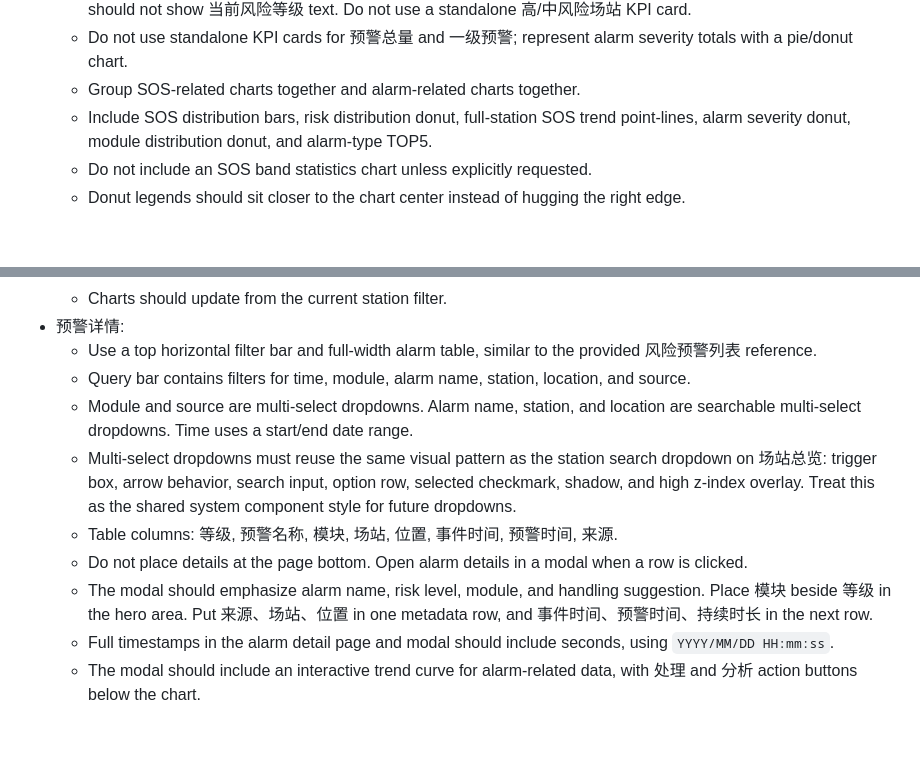
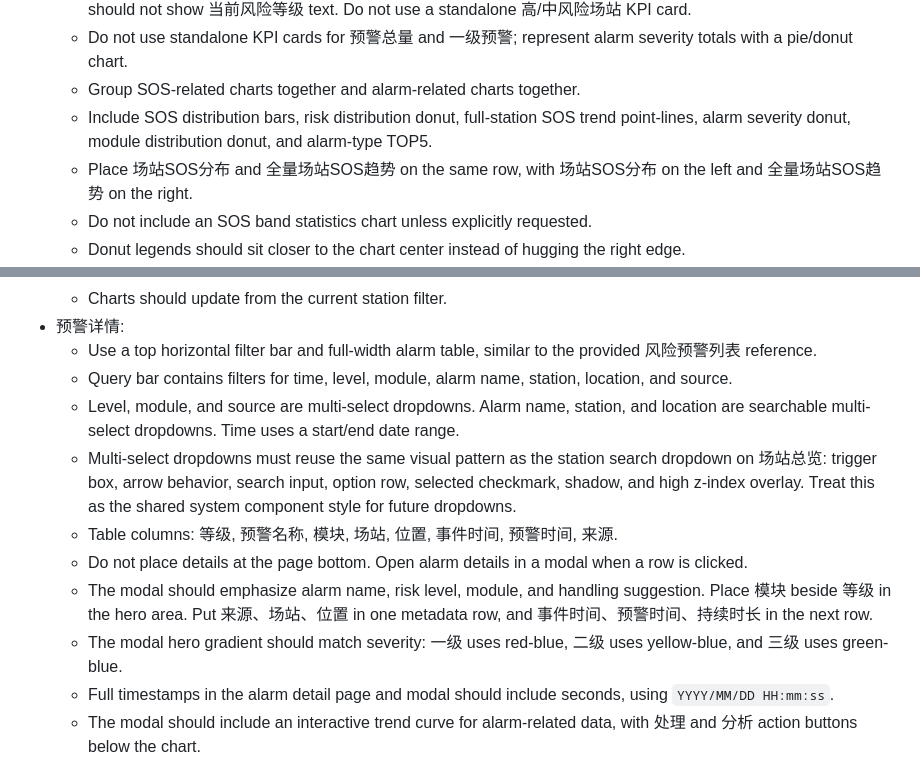
Before and after one commit to hannah-zhi/cloud_safety_system, a Markdown page: deliverables/safety-warning-system-skill/SKILL.md, 2 parts joined by grey strips. Rendered like a GitHub page; blank space fills up the shorter version.

Commit message:
Tune risk layout and alarm filters: deliverables/safety-warning-system-skill/SKILL.md

```diff
--- a/deliverables/safety-warning-system-skill/SKILL.md
+++ b/deliverables/safety-warning-system-skill/SKILL.md
@@ -43,6 +43,7 @@ Use this skill to recreate or extend the储能云端安全预警系统的“安
   - Do not use standalone KPI cards for 预警总量 and 一级预警; represent alarm severity totals with a pie/donut chart.
   - Group SOS-related charts together and alarm-related charts together.
   - Include SOS distribution bars, risk distribution donut, full-station SOS trend point-lines, alarm severity donut, module distribution donut, and alarm-type TOP5.
+  - Place 场站SOS分布 and 全量场站SOS趋势 on the same row, with 场站SOS分布 on the left and 全量场站SOS趋势 on the right.
   - Do not include an SOS band statistics chart unless explicitly requested.
   - Donut legends should sit closer to the chart center instead of hugging the right edge.
   - SOS bar chart is titled 场站SOS分布. It should use slim vertical bars, risk-colored thresholds, fixed visible horizontal scrolling for many stations, station-number x labels, and hover tooltip with full station name plus SOS value. Add sort options: 场站编号-顺序, 场站编号-倒序, SOS数值-从低到高, SOS数值-从高到低. The SOS value color should match the bar color. Hovering a bar should use a narrow translucent vertical highlight around one bar, not a white stroke box. Do not draw a miniature curve behind the x-axis labels.
@@ -52,12 +53,13 @@ Use this skill to recreate or extend the储能云端安全预警系统的“安
   - Charts should update from the current station filter.
 - 预警详情:
   - Use a top horizontal filter bar and full-width alarm table, similar to the provided 风险预警列表 reference.
-  - Query bar contains filters for time, module, alarm name, station, location, and source.
-  - Module and source are multi-select dropdowns. Alarm name, station, and location are searchable multi-select dropdowns. Time uses a start/end date range.
+  - Query bar contains filters for time, level, module, alarm name, station, location, and source.
+  - Level, module, and source are multi-select dropdowns. Alarm name, station, and location are searchable multi-select dropdowns. Time uses a start/end date range.
   - Multi-select dropdowns must reuse the same visual pattern as the station search dropdown on 场站总览: trigger box, arrow behavior, search input, option row, selected checkmark, shadow, and high z-index overlay. Treat this as the shared system component style for future dropdowns.
   - Table columns: 等级, 预警名称, 模块, 场站, 位置, 事件时间, 预警时间, 来源.
   - Do not place details at the page bottom. Open alarm details in a modal when a row is clicked.
   - The modal should emphasize alarm name, risk level, module, and handling suggestion. Place 模块 beside 等级 in the hero area. Put 来源、场站、位置 in one metadata row, and 事件时间、预警时间、持续时长 in the next row.
+  - The modal hero gradient should match severity: 一级 uses red-blue, 二级 uses yellow-blue, and 三级 uses green-blue.
   - Full timestamps in the alarm detail page and modal should include seconds, using `YYYY/MM/DD HH:mm:ss`.
   - The modal should include an interactive trend curve for alarm-related data, with 处理 and 分析 action buttons below the chart.
 
```
